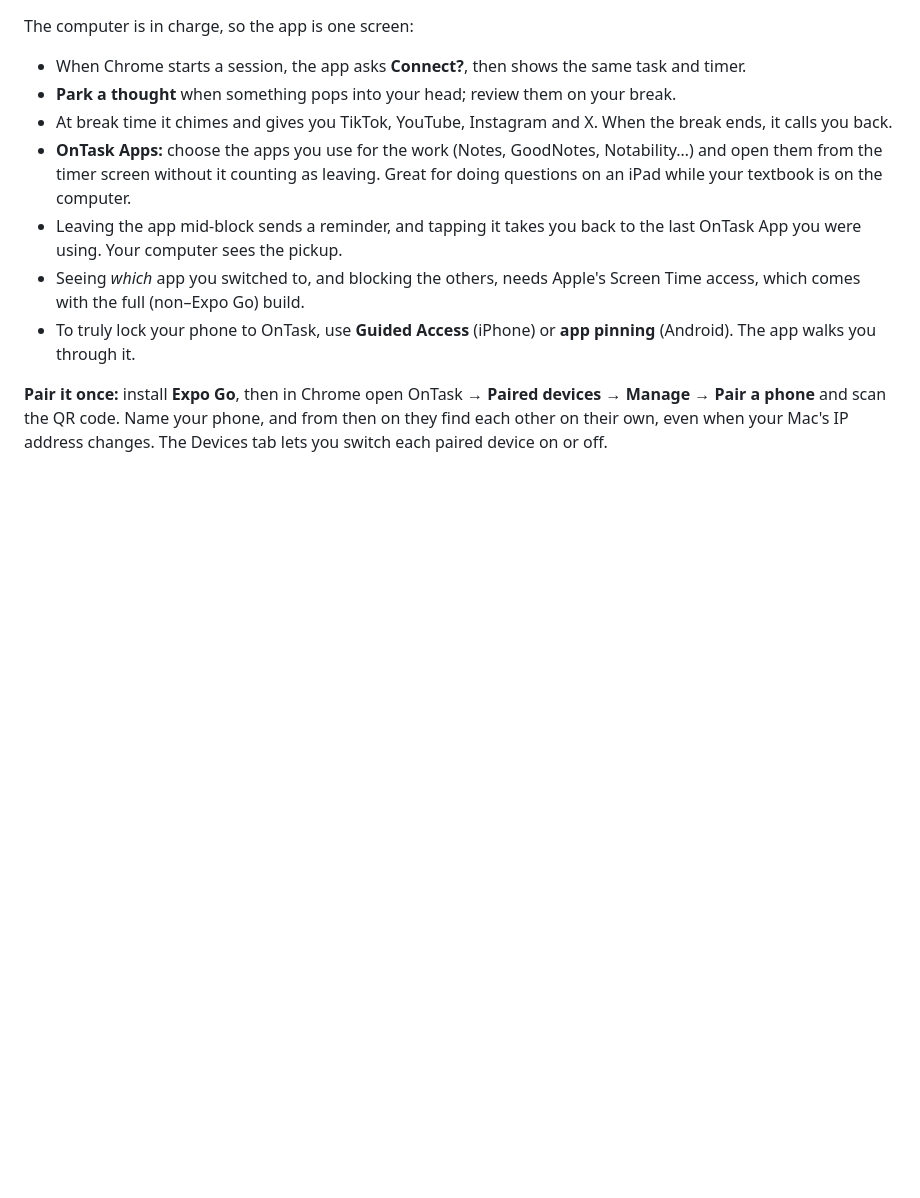
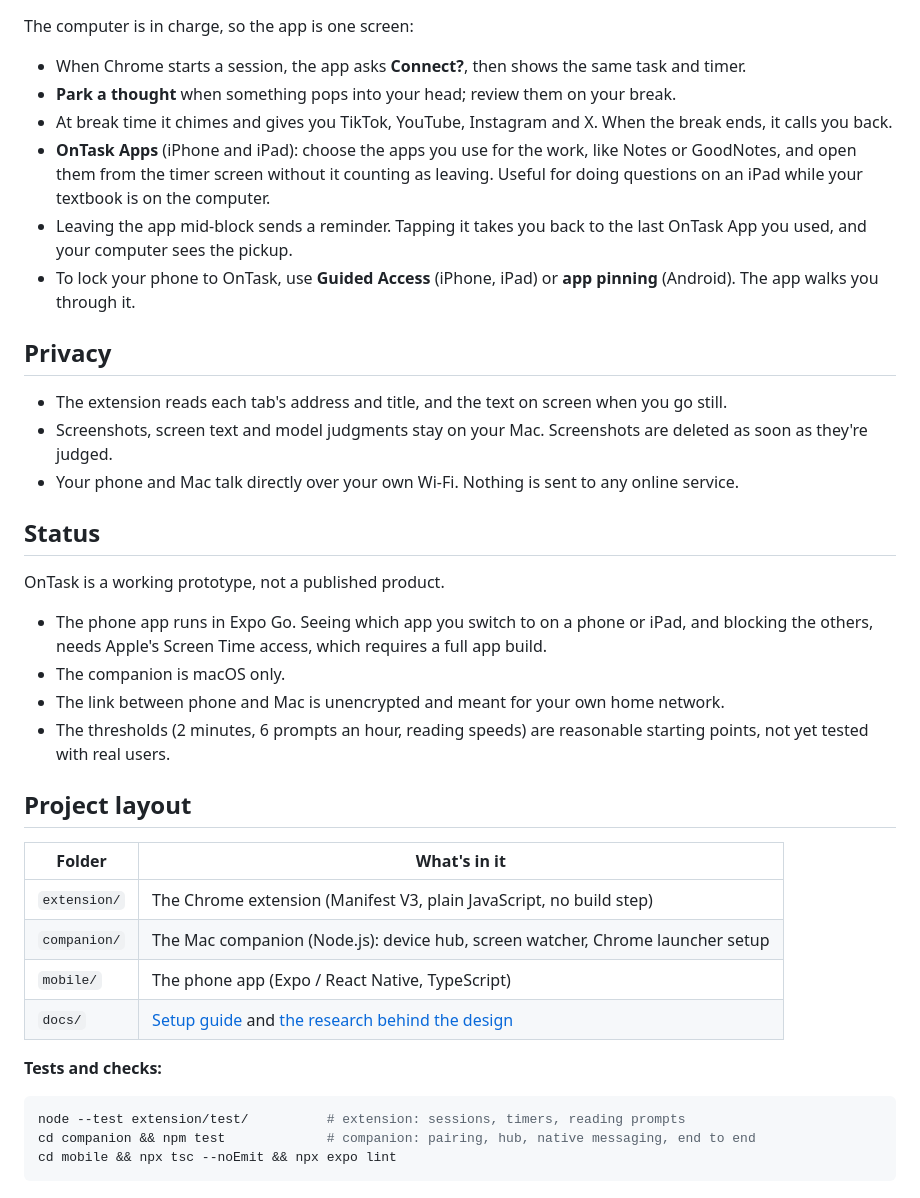
Before and after one commit to AaryanKassam/OnTask, a Markdown page: README.md, the part around one of its changes. Drawn GitHub-style; blank space fills up the shorter version.

````diff
--- a/README.md
+++ b/README.md
@@ -38,9 +53,38 @@ The computer is in charge, so the app is one screen:
 - When Chrome starts a session, the app asks **Connect?**, then shows the same task and timer.
 - **Park a thought** when something pops into your head; review them on your break.
 - At break time it chimes and gives you TikTok, YouTube, Instagram and X. When the break ends, it calls you back.
-- **OnTask Apps:** choose the apps you use for the work (Notes, GoodNotes, Notability…) and open them from the timer screen without it counting as leaving. Great for doing questions on an iPad while your textbook is on the computer.
-- Leaving the app mid-block sends a reminder, and tapping it takes you back to the last OnTask App you were using. Your computer sees the pickup.
-- Seeing *which* app you switched to, and blocking the others, needs Apple's Screen Time access, which comes with the full (non–Expo Go) build.
-- To truly lock your phone to OnTask, use **Guided Access** (iPhone) or **app pinning** (Android). The app walks you through it.
+- **OnTask Apps** (iPhone and iPad): choose the apps you use for the work, like Notes or GoodNotes, and open them from the timer screen without it counting as leaving. Useful for doing questions on an iPad while your textbook is on the computer.
+- Leaving the app mid-block sends a reminder. Tapping it takes you back to the last OnTask App you used, and your computer sees the pickup.
+- To lock your phone to OnTask, use **Guided Access** (iPhone, iPad) or **app pinning** (Android). The app walks you through it.
 
-**Pair it once:** install **Expo Go**, then in Chrome open OnTask → **Paired devices** → **Manage** → **Pair a phone** and scan the QR code. Name your phone, and from then on they find each other on their own, even when your Mac's IP address changes. The Devices tab lets you switch each paired device on or off.
+## Privacy
+
+- The extension reads each tab's address and title, and the text on screen when you go still.
+- Screenshots, screen text and model judgments stay on your Mac. Screenshots are deleted as soon as they're judged.
+- Your phone and Mac talk directly over your own Wi-Fi. Nothing is sent to any online service.
+
+## Status
+
+OnTask is a working prototype, not a published product.
+
+- The phone app runs in Expo Go. Seeing which app you switch to on a phone or iPad, and blocking the others, needs Apple's Screen Time access, which requires a full app build.
+- The companion is macOS only.
+- The link between phone and Mac is unencrypted and meant for your own home network.
+- The thresholds (2 minutes, 6 prompts an hour, reading speeds) are reasonable starting points, not yet tested with real users.
+
+## Project layout
+
+| Folder | What's in it |
+|---|---|
+| `extension/` | The Chrome extension (Manifest V3, plain JavaScript, no build step) |
+| `companion/` | The Mac companion (Node.js): device hub, screen watcher, Chrome launcher setup |
+| `mobile/` | The phone app (Expo / React Native, TypeScript) |
+| `docs/` | [Setup guide](docs/SETUP.md) and [the research behind the design](docs/RESEARCH.md) |
+
+**Tests and checks:**
+
+```sh
+node --test extension/test/          # extension: sessions, timers, reading prompts
+cd companion && npm test             # companion: pairing, hub, native messaging, end to end
+cd mobile && npx tsc --noEmit && npx expo lint
+```
````
Also changed, not shown: other parts of README.md (+30 -15 lines).
